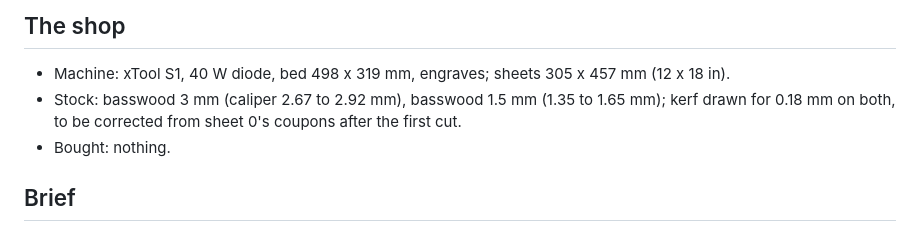
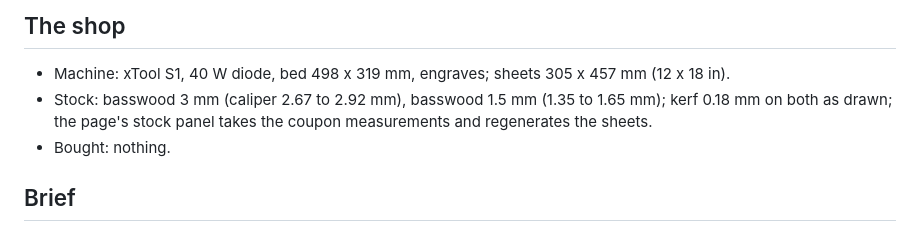
Before and after one commit to jschall/boardgame-engine, a Markdown page: starter/design.md, the part around the change. Drawn GitHub-style.

Commit message:
skill: the files are parametric in the page's stock panel; the shop question says so
Co-Authored-By: Claude Opus 5 (1M context) <noreply@anthropic.com>

```diff
--- a/starter/design.md
+++ b/starter/design.md
@@ -6,7 +6,7 @@ starts from.
 
 ## The shop
 - Machine: xTool S1, 40 W diode, bed 498 x 319 mm, engraves; sheets 305 x 457 mm (12 x 18 in).
-- Stock: basswood 3 mm (caliper 2.67 to 2.92 mm), basswood 1.5 mm (1.35 to 1.65 mm); kerf drawn for 0.18 mm on both, to be corrected from sheet 0's coupons after the first cut.
+- Stock: basswood 3 mm (caliper 2.67 to 2.92 mm), basswood 1.5 mm (1.35 to 1.65 mm); kerf 0.18 mm on both as drawn; the page's stock panel takes the coupon measurements and regenerates the sheets.
 - Bought: nothing.
 
 ## Brief
```
Also changed, not shown: 2 other files.
